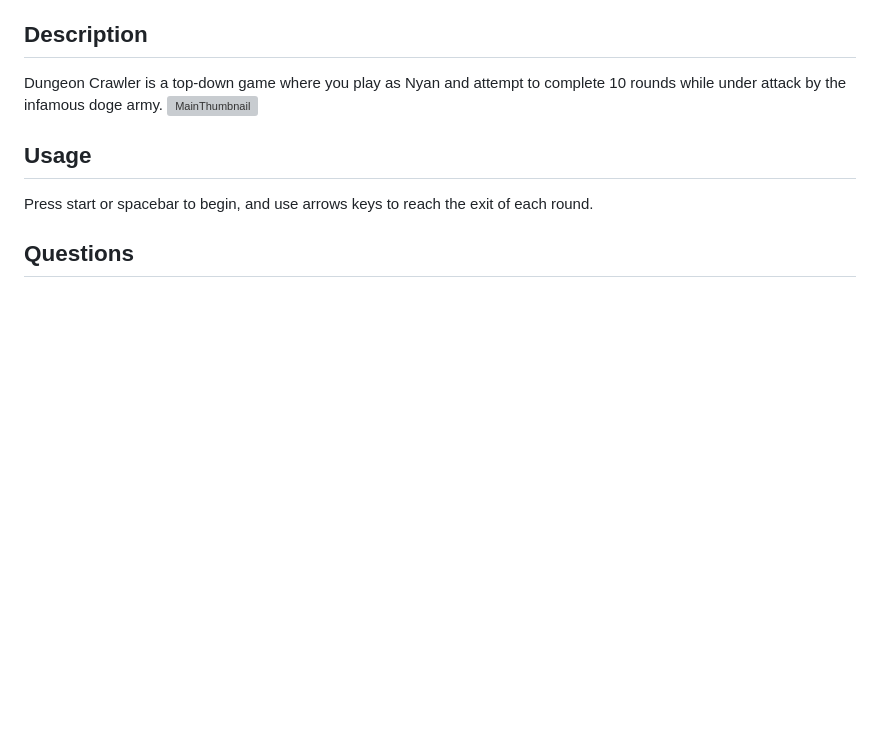
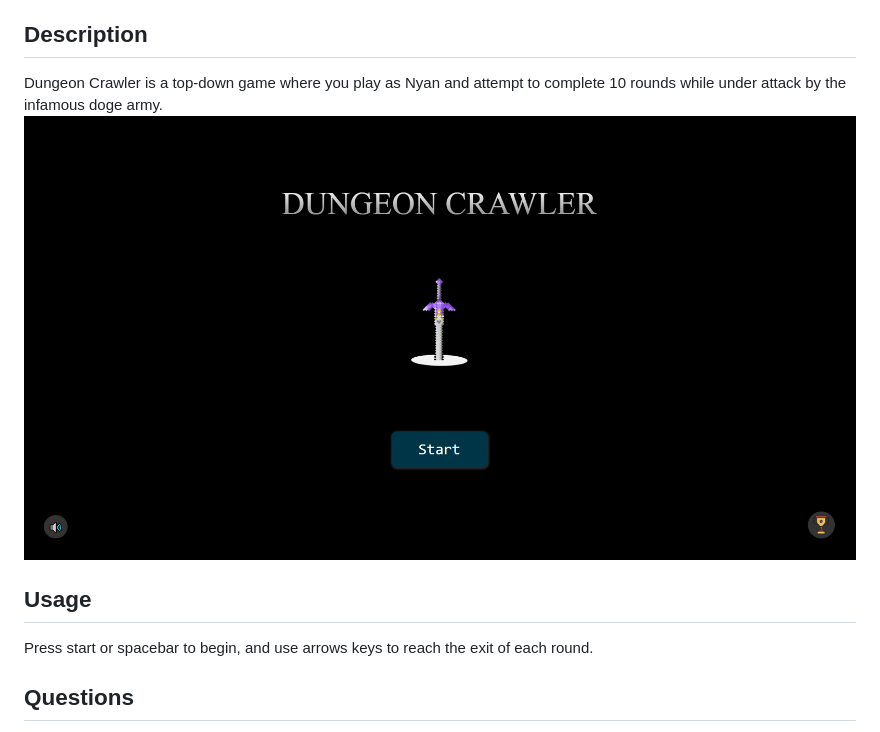
Before and after one commit to Kayvonk/dungeonCrawlerDB, a Markdown page: README.md, the part around the change. Rendered like a GitHub page; pictures changed too: public/image/dungeonCrawlerThumbnail.PNG; blank space fills up the shorter version; grey boxes are pictures that could not be loaded.

Commit message:
updated README image

```diff
--- a/README.md
+++ b/README.md
@@ -7,7 +7,7 @@
 
 ## Description
 Dungeon Crawler is a top-down game where you play as Nyan and attempt to complete 10 rounds while under attack by the infamous doge army.
-![MainThumbnail](./image/dungeonCrawlerThumbnail.PNG)
+![MainThumbnail](./public/image/dungeonCrawlerThumbnail.PNG)
 
 
 ## Usage
```
Also changed, not shown: 2 other files.
